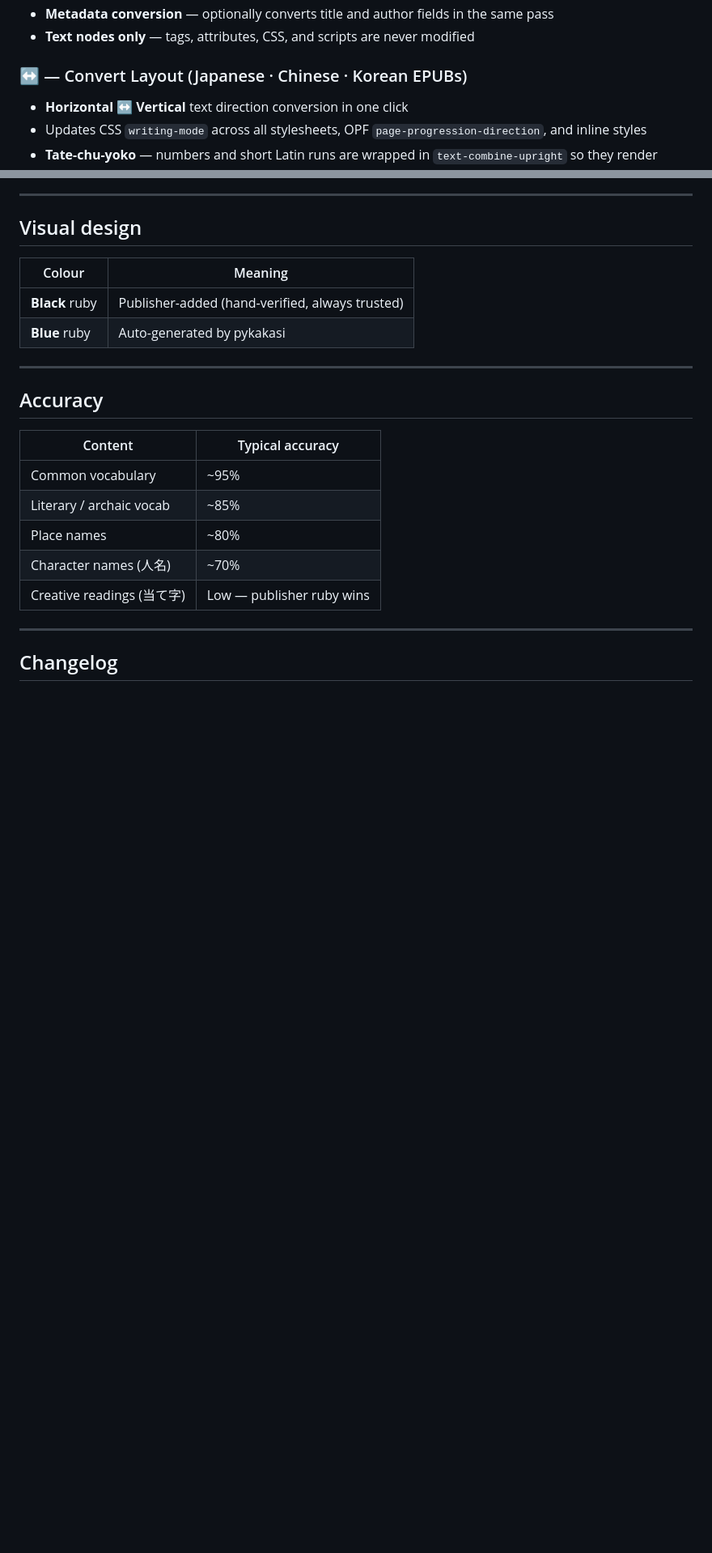
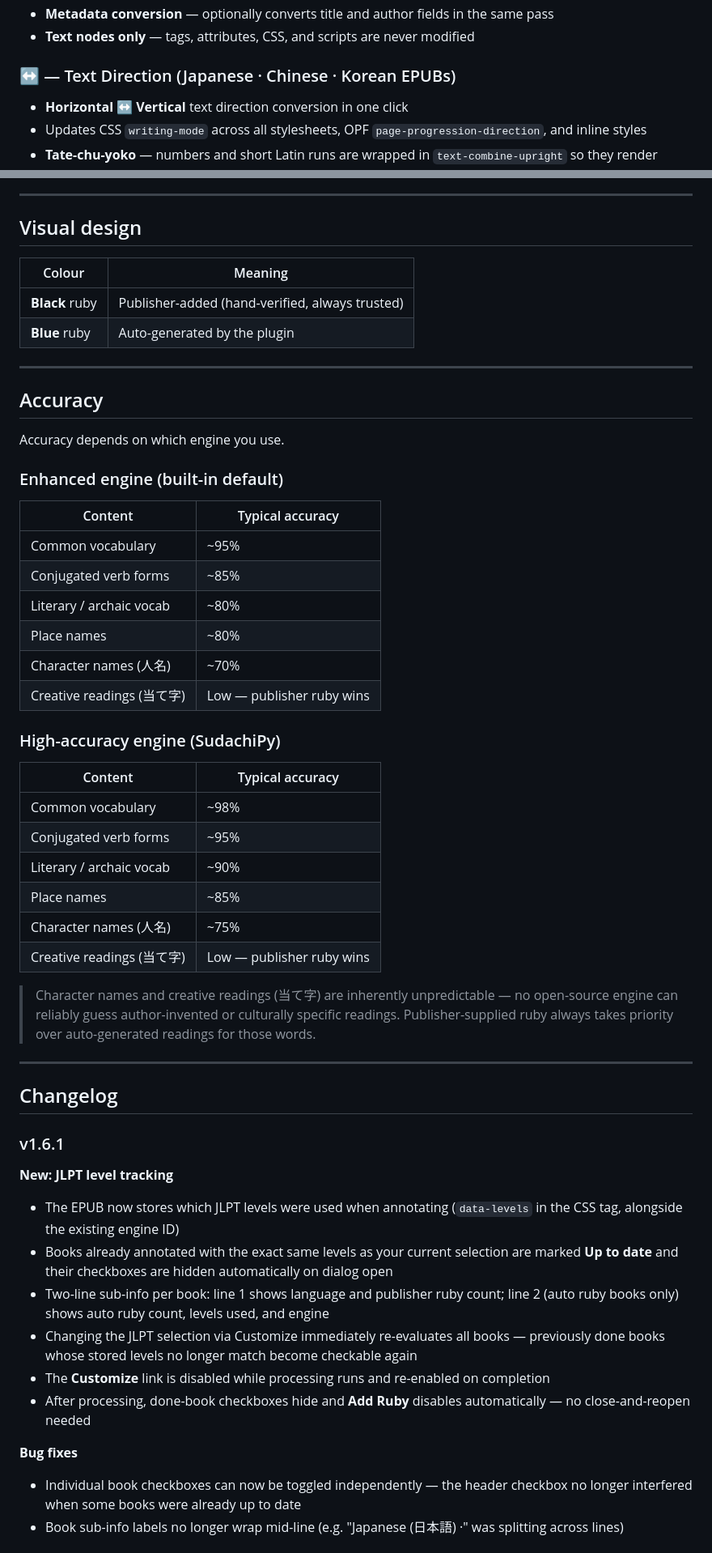
Before and after one commit to tobethesidekick/furigana-ruby, a Markdown page: README.md, 2 parts joined by grey strips. Shown at 81% size. Rendered like a GitHub page; blank space fills up the shorter version.

```diff
--- a/README.md
+++ b/README.md
@@ -24,7 +25,7 @@ A [Calibre](https://calibre-ebook.com) plugin for East Asian ebooks. Select one
 - **Metadata conversion** — optionally converts title and author fields in the same pass
 - **Text nodes only** — tags, attributes, CSS, and scripts are never modified
 
-### ↔ — Convert Layout (Japanese · Chinese · Korean EPUBs)
+### ↔ — Text Direction (Japanese · Chinese · Korean EPUBs)
 - **Horizontal ↔ Vertical** text direction conversion in one click
 - Updates CSS `writing-mode` across all stylesheets, OPF `page-progression-direction`, and inline styles
 - **Tate-chu-yoko** — numbers and short Latin runs are wrapped in `text-combine-upright` so they render upright in vertical columns
@@ -160,20 +179,52 @@ What the converter handles automatically:
 | Colour | Meaning |
 |--------|---------|
 | **Black** ruby | Publisher-added (hand-verified, always trusted) |
-| **Blue** ruby | Auto-generated by pykakasi |
+| **Blue** ruby | Auto-generated by the plugin |
 
 ---
 
 ## Accuracy
 
+Accuracy depends on which engine you use.
+
+### Enhanced engine (built-in default)
+
 | Content | Typical accuracy |
 |---------|-----------------|
 | Common vocabulary | ~95% |
-| Literary / archaic vocab | ~85% |
+| Conjugated verb forms | ~85% |
+| Literary / archaic vocab | ~80% |
 | Place names | ~80% |
 | Character names (人名) | ~70% |
 | Creative readings (当て字) | Low — publisher ruby wins |
 
+### High-accuracy engine (SudachiPy)
+
+| Content | Typical accuracy |
+|---------|-----------------|
+| Common vocabulary | ~98% |
+| Conjugated verb forms | ~95% |
+| Literary / archaic vocab | ~90% |
+| Place names | ~85% |
+| Character names (人名) | ~75% |
+| Creative readings (当て字) | Low — publisher ruby wins |
+
+> Character names and creative readings (当て字) are inherently unpredictable — no open-source engine can reliably guess author-invented or culturally specific readings. Publisher-supplied ruby always takes priority over auto-generated readings for those words.
+
 ---
 
 ## Changelog
+
+### v1.6.1
+**New: JLPT level tracking**
+- The EPUB now stores which JLPT levels were used when annotating (`data-levels` in the CSS tag, alongside the existing engine ID)
+- Books already annotated with the exact same levels as your current selection are marked **Up to date** and their checkboxes are hidden automatically on dialog open
+- Two-line sub-info per book: line 1 shows language and publisher ruby count; line 2 (auto ruby books only) shows auto ruby count, levels used, and engine
+- Changing the JLPT selection via Customize immediately re-evaluates all books — previously done books whose stored levels no longer match become checkable again
+- The **Customize** link is disabled while processing runs and re-enabled on completion
+- After processing, done-book checkboxes hide and **Add Ruby** disables automatically — no close-and-reopen needed
+
+**Bug fixes**
+- Individual book checkboxes can now be toggled independently — the header checkbox no longer interfered when some books were already up to date
+- Book sub-info labels no longer wrap mid-line (e.g. "Japanese (日本語) ·" was splitting across lines)
+
```
Also changed, not shown: other parts of README.md (+65 -78 lines).
